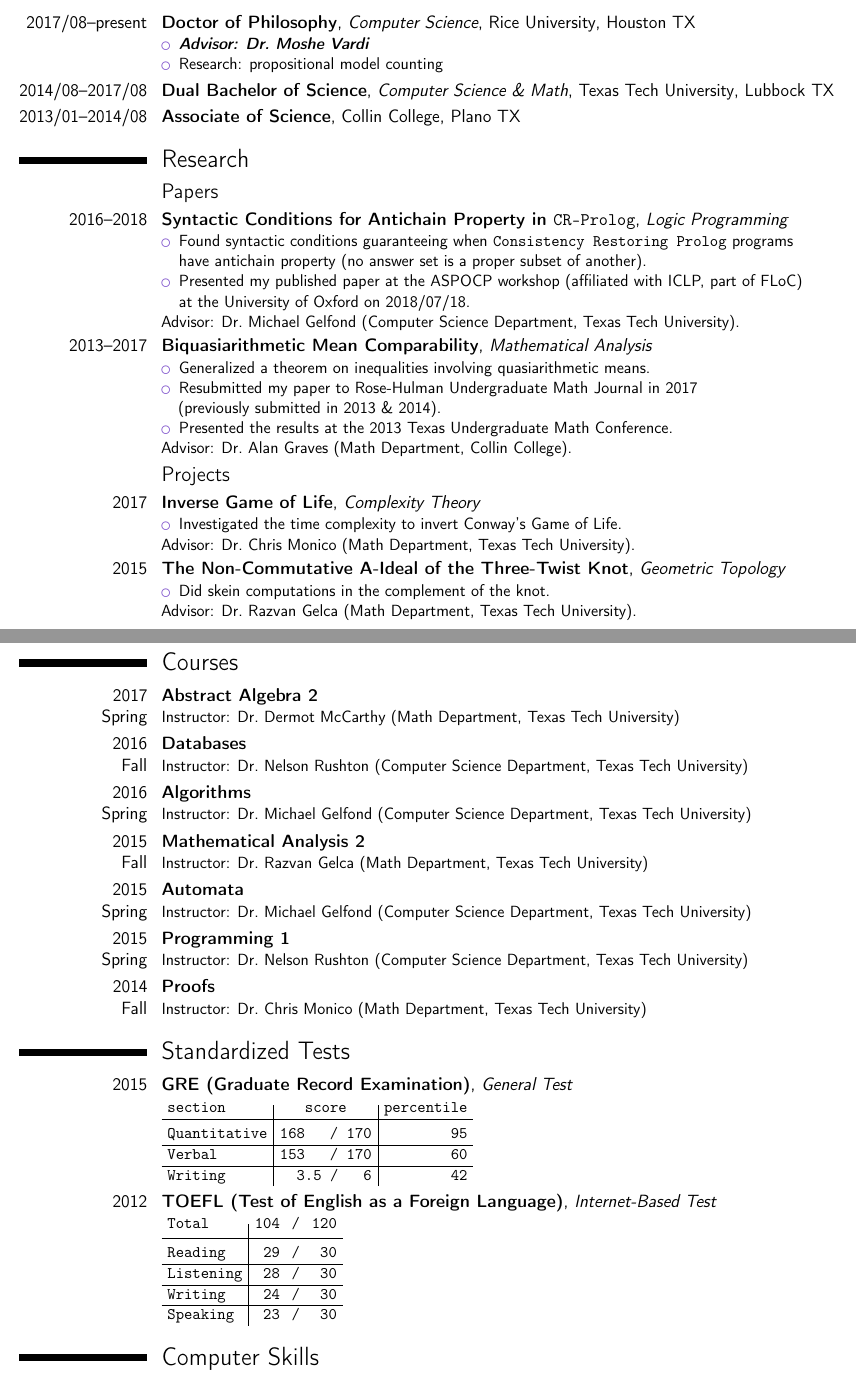
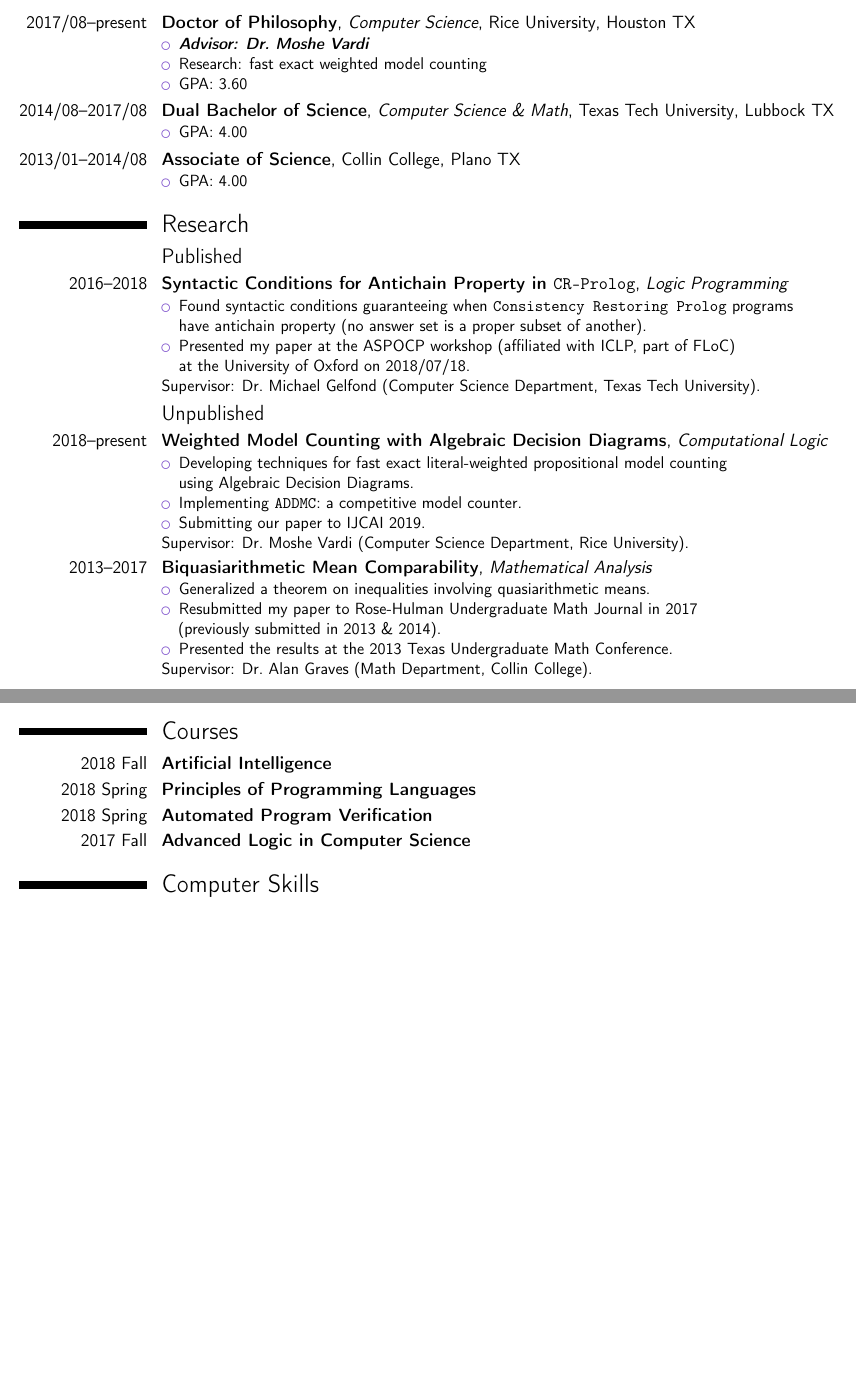
Before and after one commit to vuphan314/vuphan314.github.io, a LaTeX CV (docs/cv.tex, which reads docs/docs.sty): two parts of pages 1 and 3 of 3 before the commit and two parts of pages 1 and 2 of 2 after it, joined at a grey line, cut so that both start at the same text, the shorter picture padded with empty space. Compiled offline with pdfLaTeX.

Commit message:
new year, new CV

```diff
--- a/docs/cv.tex
+++ b/docs/cv.tex
@@ -45,31 +47,52 @@
 \cventry{2017/08--present}{Doctor of Philosophy}{\cs}{\rice}{Houston TX}{
   \begin{itemize}
     \item \advisor{\mv}
-    \item Research: propositional model counting
+    \item Research: fast exact weighted model counting
+    \item GPA: 3.60
   \end{itemize}
 }
 
-\cventry{2014/08--2017/08}{Dual Bachelor of Science}{\cs{} \& \maths}{\ttu}
-  {Lubbock TX}{}
+\cventry{2014/08--2017/08}{Dual Bachelor of Science}{\cs{} \& \maths}{\ttu}{Lubbock TX}{
+  \begin{itemize}
+    \item GPA: 4.00
+  \end{itemize}
+}
 
-\cventry{2013/01--2014/08}{Associate of Science}{}{\cc}{Plano TX}{}
+\cventry{2013/01--2014/08}{Associate of Science}{}{\cc}{Plano TX}{
+  \begin{itemize}
+    \item GPA: 4.00
+  \end{itemize}
+}
 
 %%%%%%%%%%%%%%%%%%%%%%%%%%%%%%%%%%%%%%%%%%%%%%%%%%%%%%%%%%%%%%%%%%%%%%%%%%%%%%%%
 
 \section{Research}
 
-\subsection{Papers}
+%%%%%%%%%%%%%%%%%%%%%%%%%%%%%%%%%%%%%%%%%%%%%%%%%%%%%%%%%%%%%%%%%%%%%%%%%%%%%%%%
+\subsection{Published}
 
-\cventry{2016--2018}{Syntactic Conditions for Antichain Property in \cp}{\lp}{}
-  {}{
+\cventry{2016--2018}{Syntactic Conditions for Antichain Property in \cp}{\lp}{}{}{
   \begin{itemize}
     \item Found syntactic conditions guaranteeing when \cplong{} programs \\
       have antichain property (no answer set is a proper subset of another).
-      \item Presented my published paper at the ASPOCP workshop
+    \item Presented my paper at the ASPOCP workshop
       (affiliated with ICLP, part of FLoC) \\
       at the University of Oxford on 2018/07/18.
   \end{itemize}
-    Advisor: \mglong.
+  Supervisor: \mglong.
+}
+
+%%%%%%%%%%%%%%%%%%%%%%%%%%%%%%%%%%%%%%%%%%%%%%%%%%%%%%%%%%%%%%%%%%%%%%%%%%%%%%%%
+\subsection{Unpublished}
+
+\cventry{2018--present}{Weighted Model Counting with \add s}{\cl}{}{}{
+  \begin{itemize}
+    \item Developing techniques for fast exact literal-weighted propositional model counting \\
+      using \add s.
+    \item Implementing \addmc: a competitive model counter.
+    \item Submitting our paper to IJCAI 2019.
+  \end{itemize}
+  Supervisor: \mvlong.
 }
 
 \cventry{2013--2017}{Biquasiarithmetic Mean Comparability}{\ma}{}{}{
@@ -79,27 +102,30 @@
       (previously submitted in 2013 \& 2014).
     \item Presented the results at the 2013 \tumc.
   \end{itemize}
-  Advisor: \aglong.
+  Supervisor: \aglong.
 }
 
+%%%%%%%%%%%%%%%%%%%%%%%%%%%%%%%%%%%%%%%%%%%%%%%%%%%%%%%%%%%%%%%%%%%%%%%%%%%%%%%%
+\iffalse
 \subsection{Projects}
 
 \cventry{2017}{Inverse Game of Life}{\ct}{}{}{
   \begin{itemize}
     \item Investigated the time complexity to invert Conway's Game of Life.
   \end{itemize}
-  Advisor: \cmlong.
+  Supervisor: \cmlong.
 }
 
 \cventry{2015}{The Non-Commutative A-Ideal of the Three-Twist Knot}{\gt}{}{}{
   \begin{itemize}
     \item Did skein computations in the complement of the knot.
   \end{itemize}
-  Advisor: \rglong.
+  Supervisor: \rglong.
 }
 
-% \newpage
-\pagebreak
+\fi
+
+\newpage
 
 %%%%%%%%%%%%%%%%%%%%%%%%%%%%%%%%%%%%%%%%%%%%%%%%%%%%%%%%%%%%%%%%%%%%%%%%%%%%%%%%
 
@@ -178,37 +211,62 @@ in 2012-2013 (round 2) and 2013-2014 (round 2 \& aggregate).
 
 \section{Courses}
 
-\cventry{2017\\Spring}{Abstract Algebra 2}{}{}{}{Instructor: \dmlong}
-\cventry{2016\\Fall}{Databases}{}{}{}{Instructor: \nrlong}
-\cventry{2016\\Spring}{Algorithms}{}{}{}{Instructor: \mglong}
-\cventry{2015\\Fall}{\ma{} 2}{}{}{}{Instructor: \rglong}
-\cventry{2015\\Spring}{Automata}{}{}{}{Instructor: \mglong}
-\cventry{2015\\Spring}{Programming 1}{}{}{}{Instructor: \nrlong}
-\cventry{2014\\Fall}{Proofs}{}{}{}{Instructor: \cmlong}
+% \begin{itemize}
+%   \item 2018 Fall:
+%     \begin{itemize}
+%       \item Artificial Intelligence
+%     \end{itemize}
+%   \item 2018 Spring:
+%     \begin{itemize}
+%       \item Principles of Programming Languages
+%       \item Automated Program Verification
+%     \end{itemize}
+%   \item 2017 Fall:
+%     \begin{itemize}
+%       \item Advanced Logic in Computer Science
+%     \end{itemize}
+% \end{itemize}
+
+\cventry{2018 Fall}{Artificial Intelligence}{}{}{}{}
+\cventry{2018 Spring}{Principles of Programming Languages}{}{}{}{}
+\cventry{2018 Spring}{Automated Program Verification}{}{}{}{}
+\cventry{2017 Fall}{Advanced Logic in Computer Science}{}{}{}{}
+
+% \cventry{2017\\Spring}{Abstract Algebra 2}{}{}{}{Instructor: \dmlong}
+% \cventry{2016\\Fall}{Databases}{}{}{}{Instructor: \nrlong}
+% \cventry{2016\\Spring}{Algorithms}{}{}{}{Instructor: \mglong}
+% \cventry{2015\\Fall}{\ma{} 2}{}{}{}{Instructor: \rglong}
+% \cventry{2015\\Spring}{Automata}{}{}{}{Instructor: \mglong}
+% \cventry{2015\\Spring}{Programming 1}{}{}{}{Instructor: \nrlong}
+% \cventry{2014\\Fall}{Proofs}{}{}{}{Instructor: \cmlong}
 
 %%%%%%%%%%%%%%%%%%%%%%%%%%%%%%%%%%%%%%%%%%%%%%%%%%%%%%%%%%%%%%%%%%%%%%%%%%%%%%%%
 
+\iffalse
 \section{Standardized Tests}
 
 \setlength{\tabcolsep}{4pt}
 
-\cventry{2015}{GRE (Graduate Record Examination)}{General Test}{}{}
-{\texttt{\begin{tabular}{l|c|r}
+\cventry{2015}{GRE (Graduate Record Examination)}{General Test}{}{}{\texttt{
+  \begin{tabular}{l|c|r}
     section       & score       & percentile \\ \toprule
     Quantitative  & 168~~~/~170 & 95 \\ \hline
     Verbal        & 153~~~/~170 & 60 \\ \hline
     Writing       & ~~3.5~/~~~6 & 42
-\end{tabular}}}
+  \end{tabular}
+}}
 
-\cventry{2012}{TOEFL (Test of English as a Foreign Language)}
-{Internet-Based Test}{}{}
-{\texttt{\begin{tabular}{l|rrr}
+\cventry{2012}{TOEFL (Test of English as a Foreign Language)}{Internet-Based Test}{}{}{\texttt{
+  \begin{tabular}{l|rrr}
     Total     & 104 &/& 120 \\ \midrule
     Reading   & 29  &/& 30 \\ \hline
     Listening & 28  &/& 30 \\ \hline
     Writing   & 24  &/& 30 \\ \hline
     Speaking  & 23  &/& 30
-\end{tabular}}}
+  \end{tabular}
+}}
+
+\fi
 
 %%%%%%%%%%%%%%%%%%%%%%%%%%%%%%%%%%%%%%%%%%%%%%%%%%%%%%%%%%%%%%%%%%%%%%%%%%%%%%%%
 
--- a/docs/docs.sty
+++ b/docs/docs.sty
@@ -91,6 +97,7 @@
 \newcommand{\dkeeton}{\mr{Dennis Keeton}}
 
 \newcommand{\postfix}[2]{{#1} ({#2})}
+\newcommand{\mvlong}{\postfix{\mv}{\csd, \rice}}
 \newcommand{\mglong}{\postfix{\mg}{\csd, \ttu}}
 \newcommand{\nrlong}{\postfix{\nr}{\csd, \ttu}}
 \newcommand{\rglong}{\postfix{\rg}{\mathsd, \ttu}}
```
Also changed, not shown: docs/cv.pdf, docs/cv.tex (79 more changed lines), docs/docs.sty (18 more changed lines). Lines whose indentation alone changed are shown as unchanged.
